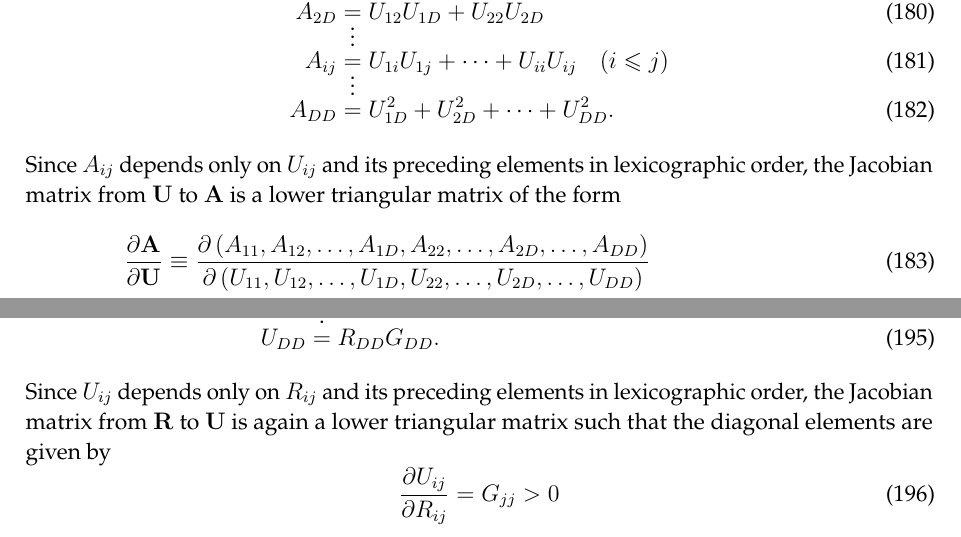
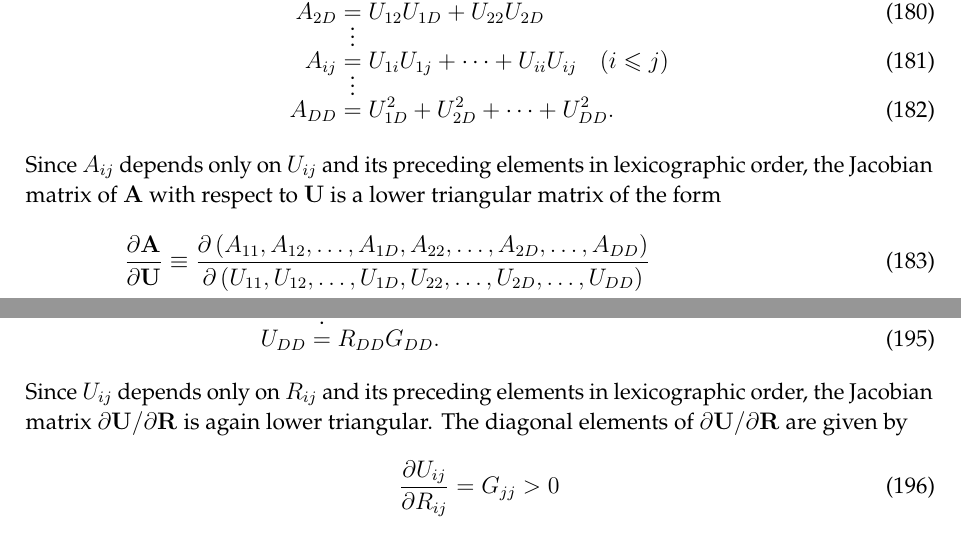
Before and after one commit to yousuketakada/prml_errata, a LaTeX document (prml_errata.tex): two parts of pages 40 and 41 of 56, joined at a grey line, cut so that both start at the same text. Compiled offline with pdfLaTeX.

Commit message:
Edit: Jacobians of matrix transformations

```diff
--- a/prml_errata.tex
+++ b/prml_errata.tex
@@ -2954,7 +2954,8 @@ A_{ij} &= U_{1i} U_{1j} + \dots + U_{ii} U_{ij} \quad (i \leqslant j) \\
 A_{DD} &= U_{1D}^{2} + U_{2D}^{2} + \dots + U_{DD}^{2} .
 \end{align}
 Since $A_{ij}$ depends only on $U_{ij}$ and its preceding elements in lexicographic order,
-the Jacobian matrix from $\mathbf{U}$ to $\mathbf{A}$ is a lower triangular matrix of the form
+the Jacobian matrix of $\mathbf{A}$ with respect to $\mathbf{U}$ is
+a lower triangular matrix of the form
 \begin{align}
 \frac{\partial\mathbf{A}}{\partial\mathbf{U}}
 &\equiv
@@ -3034,8 +3035,8 @@ U_{ij} &= R_{ii} G_{ij} + \dots + R_{ij} G_{jj} \quad (i \leqslant j) \\
 U_{DD} &= R_{DD} G_{DD} .
 \end{align}
 Since $U_{ij}$ depends only on $R_{ij}$ and its preceding elements in lexicographic order,
-the Jacobian matrix from $\mathbf{R}$ to $\mathbf{U}$ is again a lower triangular matrix
-such that the diagonal elements are given by
+the Jacobian matrix~$\partial\mathbf{U}/\partial\mathbf{R}$ is again lower triangular.
+The diagonal elements of $\partial\mathbf{U}/\partial\mathbf{R}$ are given by
 \begin{equation}
 \frac{\partial U_{ij}}{\partial R_{ij}} = G_{jj} > 0
 \end{equation}
```
